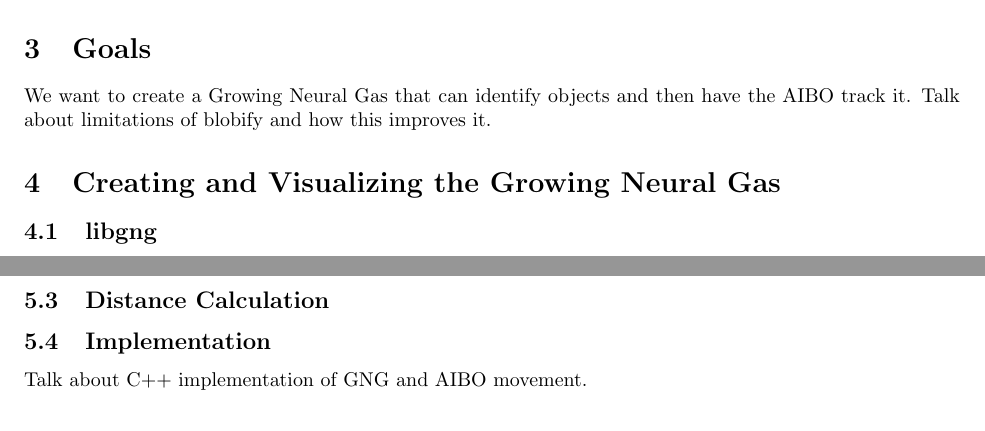
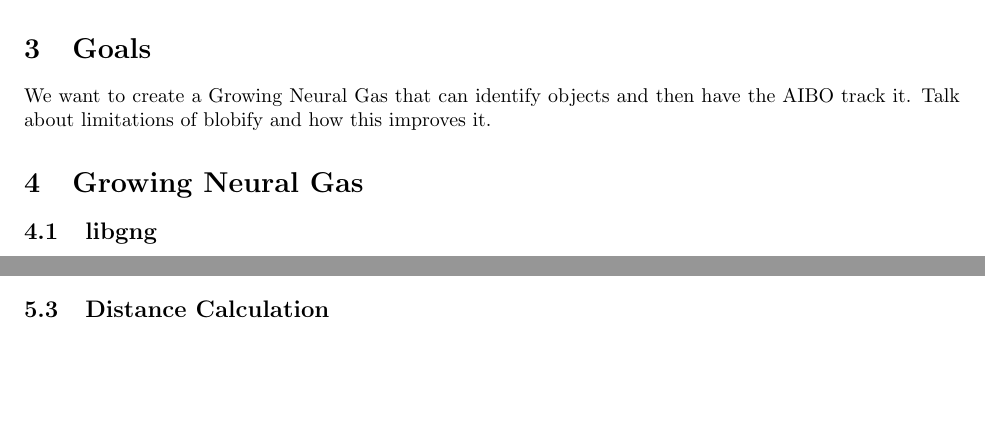
Before and after one commit to astromme/Neural-Object-Detection, a LaTeX paper (latex/final-report.tex): two parts of pages 1 and 3 of 5 before the commit and two parts of pages 1 and 2 of 5 after it, joined at a grey line, cut so that both start at the same text, the shorter picture padded with empty space. Compiled offline with pdfLaTeX.

Commit message:
reorganizations

```diff
--- a/latex/final-report.tex
+++ b/latex/final-report.tex
@@ -45,7 +45,7 @@
 
 We want to create a Growing Neural Gas that can identify objects and then have the AIBO track it. Talk about limitations of blobify and how this improves it.
 
-\section{Creating and Visualizing the Growing Neural Gas}
+\section{Growing Neural Gas}
 
 \subsection{libgng}
 
@@ -88,6 +84,5 @@
 
 %Since the GNG treats each of the five inputs equally, sometimes vectors separated by a large distance but with very similar colors end up having a small distance in object space and so the two vertices end up categorized as part of the same object. To fix this problem we added some emp
 
-\subsection{Implementation}
+\subsection{gngviewer}
 
-Talk about C++ implementation of GNG and AIBO movement.
```
Also changed, not shown: latex/final-report.tex (9 more changed lines).
